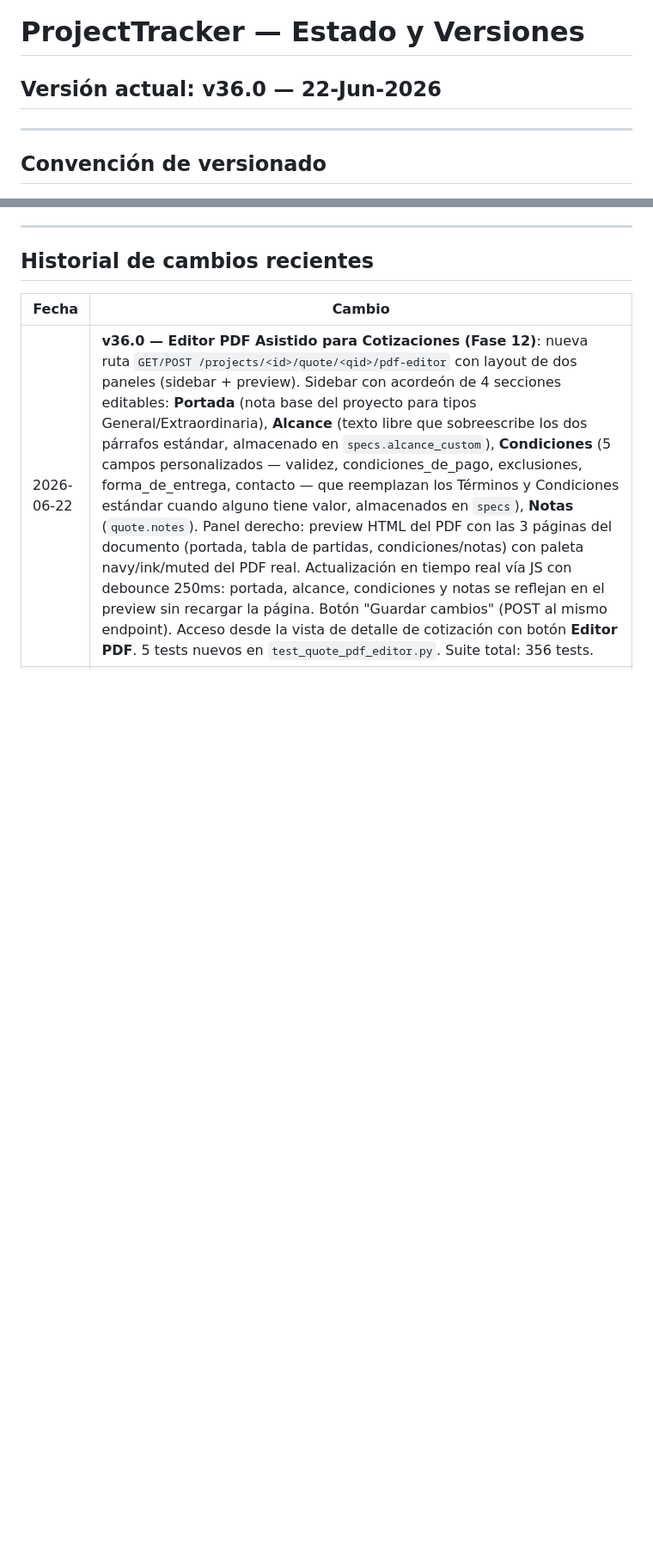
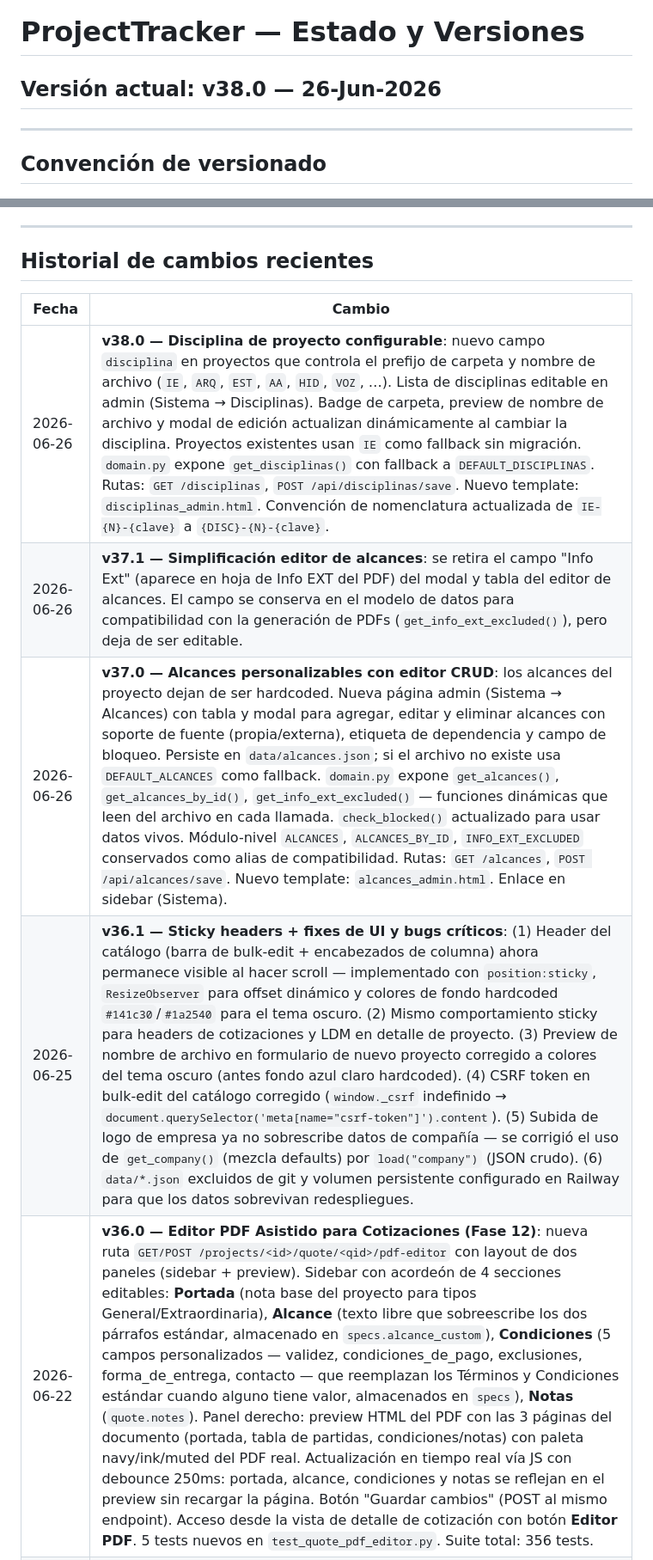
Before and after one commit to Daftrick/ProjectTracker, a Markdown page: VERSIONES.md, 2 parts joined by grey strips. Shown at 86% size. Rendered like a GitHub page; blank space fills up the shorter version.

```diff
--- a/VERSIONES.md
+++ b/VERSIONES.md
@@ -1,6 +1,6 @@
 # ProjectTracker — Estado y Versiones
 
-## Versión actual: v36.0 — 22-Jun-2026
+## Versión actual: v38.0 — 26-Jun-2026
 
 ---
 
@@ -488,6 +499,10 @@ Reglas de portada PDF:
 
 | Fecha | Cambio |
 |---|---|
+| 2026-06-26 | **v38.0 — Disciplina de proyecto configurable**: nuevo campo `disciplina` en proyectos que controla el prefijo de carpeta y nombre de archivo (`IE`, `ARQ`, `EST`, `AA`, `HID`, `VOZ`, …). Lista de disciplinas editable en admin (Sistema → Disciplinas). Badge de carpeta, preview de nombre de archivo y modal de edición actualizan dinámicamente al cambiar la disciplina. Proyectos existentes usan `IE` como fallback sin migración. `domain.py` expone `get_disciplinas()` con fallback a `DEFAULT_DISCIPLINAS`. Rutas: `GET /disciplinas`, `POST /api/disciplinas/save`. Nuevo template: `disciplinas_admin.html`. Convención de nomenclatura actualizada de `IE-{N}-{clave}` a `{DISC}-{N}-{clave}`. |
+| 2026-06-26 | **v37.1 — Simplificación editor de alcances**: se retira el campo "Info Ext" (aparece en hoja de Info EXT del PDF) del modal y tabla del editor de alcances. El campo se conserva en el modelo de datos para compatibilidad con la generación de PDFs (`get_info_ext_excluded()`), pero deja de ser editable. |
+| 2026-06-26 | **v37.0 — Alcances personalizables con editor CRUD**: los alcances del proyecto dejan de ser hardcoded. Nueva página admin (Sistema → Alcances) con tabla y modal para agregar, editar y eliminar alcances con soporte de fuente (propia/externa), etiqueta de dependencia y campo de bloqueo. Persiste en `data/alcances.json`; si el archivo no existe usa `DEFAULT_ALCANCES` como fallback. `domain.py` expone `get_alcances()`, `get_alcances_by_id()`, `get_info_ext_excluded()` — funciones dinámicas que leen del archivo en cada llamada. `check_blocked()` actualizado para usar datos vivos. Módulo-nivel `ALCANCES`, `ALCANCES_BY_ID`, `INFO_EXT_EXCLUDED` conservados como alias de compatibilidad. Rutas: `GET /alcances`, `POST /api/alcances/save`. Nuevo template: `alcances_admin.html`. Enlace en sidebar (Sistema). |
+| 2026-06-25 | **v36.1 — Sticky headers + fixes de UI y bugs críticos**: (1) Header del catálogo (barra de bulk-edit + encabezados de columna) ahora permanece visible al hacer scroll — implementado con `position:sticky`, `ResizeObserver` para offset dinámico y colores de fondo hardcoded `#141c30`/`#1a2540` para el tema oscuro. (2) Mismo comportamiento sticky para headers de cotizaciones y LDM en detalle de proyecto. (3) Preview de nombre de archivo en formulario de nuevo proyecto corregido a colores del tema oscuro (antes fondo azul claro hardcoded). (4) CSRF token en bulk-edit del catálogo corregido (`window._csrf` indefinido → `document.querySelector('meta[name="csrf-token"]').content`). (5) Subida de logo de empresa ya no sobrescribe datos de compañía — se corrigió el uso de `get_company()` (mezcla defaults) por `load("company")` (JSON crudo). (6) `data/*.json` excluidos de git y volumen persistente configurado en Railway para que los datos sobrevivan redespliegues. |
 | 2026-06-22 | **v36.0 — Editor PDF Asistido para Cotizaciones (Fase 12)**: nueva ruta `GET/POST /projects/<id>/quote/<qid>/pdf-editor` con layout de dos paneles (sidebar + preview). Sidebar con acordeón de 4 secciones editables: **Portada** (nota base del proyecto para tipos General/Extraordinaria), **Alcance** (texto libre que sobreescribe los dos párrafos estándar, almacenado en `specs.alcance_custom`), **Condiciones** (5 campos personalizados — validez, condiciones\_de\_pago, exclusiones, forma\_de\_entrega, contacto — que reemplazan los Términos y Condiciones estándar cuando alguno tiene valor, almacenados en `specs`), **Notas** (`quote.notes`). Panel derecho: preview HTML del PDF con las 3 páginas del documento (portada, tabla de partidas, condiciones/notas) con paleta navy/ink/muted del PDF real. Actualización en tiempo real vía JS con debounce 250ms: portada, alcance, condiciones y notas se reflejan en el preview sin recargar la página. Botón "Guardar cambios" (POST al mismo endpoint). Acceso desde la vista de detalle de cotización con botón **Editor PDF**. 5 tests nuevos en `test_quote_pdf_editor.py`. Suite total: 356 tests. |
 | 2026-06-21 | **v35.1 — Corrección de bugs en sincronización de bundles (code review)**: 6 bugs corregidos tras revisión exhaustiva del diff v34.1/v35.0. (1) `ldm_sync.py`: clasificación `sync_issue` ahora usa presencia en `actual_items` en lugar de `actual_qty <= 0`, evitando que filas con qty negativo (devoluciones) sean etiquetadas como `missing_in_ldm`. (2) `materials.py`: guard de dedup bloquea agregar un `catalog_item_id` que ya tiene fila `origen=bundle_sync` en la LDM, previniendo duplicados por doble-submit o sesiones concurrentes. (3) `materials.py`: mensaje flash diferenciado cuando las selecciones del usuario ya no aparecen en las sugerencias recalculadas en POST (cotización o bundles cambiaron entre GET y POST). (4) `materials.py`: `subtotal_cot` se recalcula después de agregar filas sincronizadas, igual que en `purge_ldm_deleted_catalog_items`. (5) `validators.py` + `ldm_form.html`: `sync_total_expected_qty` y `sync_actual_qty` (campos nuevos de v35.0) ahora se round-tripean en los hidden inputs del formulario de edición; antes se perdían en el primer guardado. (6) `ldm_form.html`: `existing_ldm` excluye también `bundle_suggestion`, evitando que una LDM sugerida active el formulario de edición en paralelo. `.gitignore` agrega `.claude/settings.local.json`. |
 | 2026-06-21 | **v35.0 — Sincronización asistida para LDM existente**: `/projects/<id>/ldm/<lid>/sync-bundles` ahora abre un preview por GET con diff de faltantes calculados desde COT activa + bundles antes de escribir. El usuario puede seleccionar subset de materiales (`selected_catalog_item_id[]`) y el POST agrega sólo las filas marcadas, sin modificar renglones ni precios existentes. El diff muestra esperado total, cantidad ya existente y cantidad a agregar; `tracker/ldm_sync.py` conserva metadatos `sync_expected_*` y agrega `sync_total_expected_qty`/`sync_actual_qty`. La pestaña Materiales muestra acción **Revisar** por LDM. Tests nuevos cubren preview, selección parcial, no-op sin selección y UI del botón. |
```
Also changed, not shown: other parts of VERSIONES.md (+19 -8 lines).
